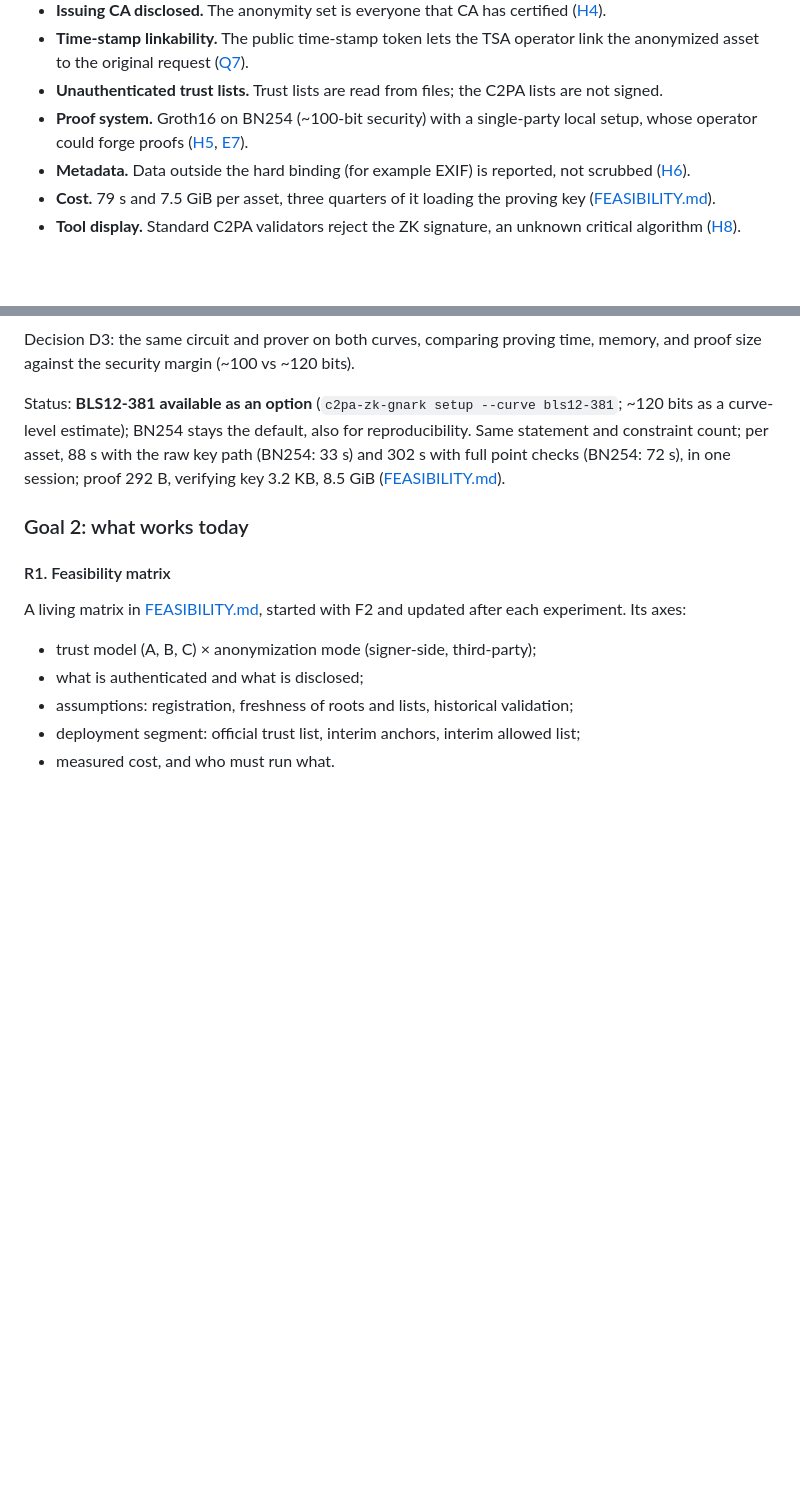
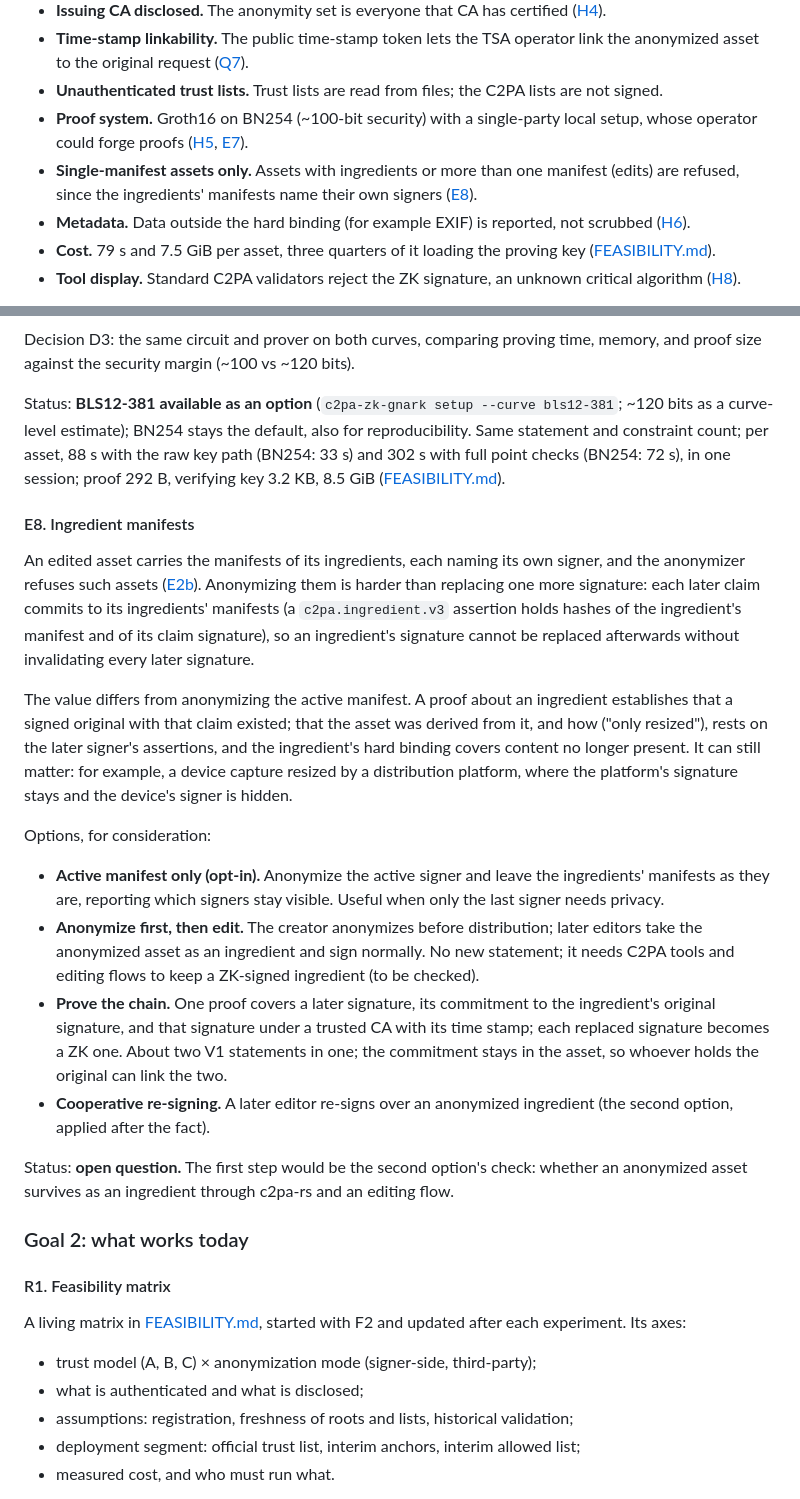
Before and after one commit to christianpaquin/c2pa-signer-privacy, a Markdown page: zk-proofs/README.md, 2 parts joined by grey strips. Rendered like a GitHub page; blank space fills up the shorter version.

Commit message:
Roadmap E8: ingredient manifests (open question); single-manifest limitation made explicit
Co-Authored-By: Claude Opus 5.5 <noreply@anthropic.com>

```diff
--- a/zk-proofs/README.md
+++ b/zk-proofs/README.md
@@ -444,6 +444,7 @@ What the prototype does not establish, in third-party mode. Every experiment sta
 - **Time-stamp linkability.** The public time-stamp token lets the TSA operator link the anonymized asset to the original request ([Q7](THIRD-PARTY-STATEMENT.md#q7-time-stamp-threat-model)).
 - **Unauthenticated trust lists.** Trust lists are read from files; the C2PA lists are not signed.
 - **Proof system.** Groth16 on BN254 (~100-bit security) with a single-party local setup, whose operator could forge proofs ([H5](#h5-production-proving-setup), [E7](#e7-curve-bn254-vs-bls12-381)).
+- **Single-manifest assets only.** Assets with ingredients or more than one manifest (edits) are refused, since the ingredients' manifests name their own signers ([E8](#e8-ingredient-manifests)).
 - **Metadata.** Data outside the hard binding (for example EXIF) is reported, not scrubbed ([H6](#h6-metadata-privacy-beyond-the-signature)).
 - **Cost.** 79 s and 7.5 GiB per asset, three quarters of it loading the proving key ([FEASIBILITY.md](FEASIBILITY.md#v1-third-party-e2b-measured-detail)).
 - **Tool display.** Standard C2PA validators reject the ZK signature, an unknown critical algorithm ([H8](#h8-c2patool-support)).
@@ -553,6 +554,21 @@ Decision D3: the same circuit and prover on both curves, comparing proving time,
 
 Status: **BLS12-381 available as an option** (`c2pa-zk-gnark setup --curve bls12-381`; ~120 bits as a curve-level estimate); BN254 stays the default, also for reproducibility. Same statement and constraint count; per asset, 88 s with the raw key path (BN254: 33 s) and 302 s with full point checks (BN254: 72 s), in one session; proof 292 B, verifying key 3.2 KB, 8.5 GiB ([FEASIBILITY.md](FEASIBILITY.md#e7-bls12-381-as-an-option)).
 
+#### E8. Ingredient manifests
+
+An edited asset carries the manifests of its ingredients, each naming its own signer, and the anonymizer refuses such assets ([E2b](#e2b-third-party-anonymization)). Anonymizing them is harder than replacing one more signature: each later claim commits to its ingredients' manifests (a `c2pa.ingredient.v3` assertion holds hashes of the ingredient's manifest and of its claim signature), so an ingredient's signature cannot be replaced afterwards without invalidating every later signature.
+
+The value differs from anonymizing the active manifest. A proof about an ingredient establishes that a signed original with that claim existed; that the asset was derived from it, and how ("only resized"), rests on the later signer's assertions, and the ingredient's hard binding covers content no longer present. It can still matter: for example, a device capture resized by a distribution platform, where the platform's signature stays and the device's signer is hidden.
+
+Options, for consideration:
+
+- **Active manifest only (opt-in).** Anonymize the active signer and leave the ingredients' manifests as they are, reporting which signers stay visible. Useful when only the last signer needs privacy.
+- **Anonymize first, then edit.** The creator anonymizes before distribution; later editors take the anonymized asset as an ingredient and sign normally. No new statement; it needs C2PA tools and editing flows to keep a ZK-signed ingredient (to be checked).
+- **Prove the chain.** One proof covers a later signature, its commitment to the ingredient's original signature, and that signature under a trusted CA with its time stamp; each replaced signature becomes a ZK one. About two V1 statements in one; the commitment stays in the asset, so whoever holds the original can link the two.
+- **Cooperative re-signing.** A later editor re-signs over an anonymized ingredient (the second option, applied after the fact).
+
+Status: **open question.** The first step would be the second option's check: whether an anonymized asset survives as an ingredient through c2pa-rs and an editing flow.
+
 ### Goal 2: what works today
 
 #### R1. Feasibility matrix
```
Also changed, not shown: zk-proofs/FEASIBILITY.md (+1 -1 lines), zk-proofs/THIRD-PARTY-STATEMENT.md (+1 -1 lines).
